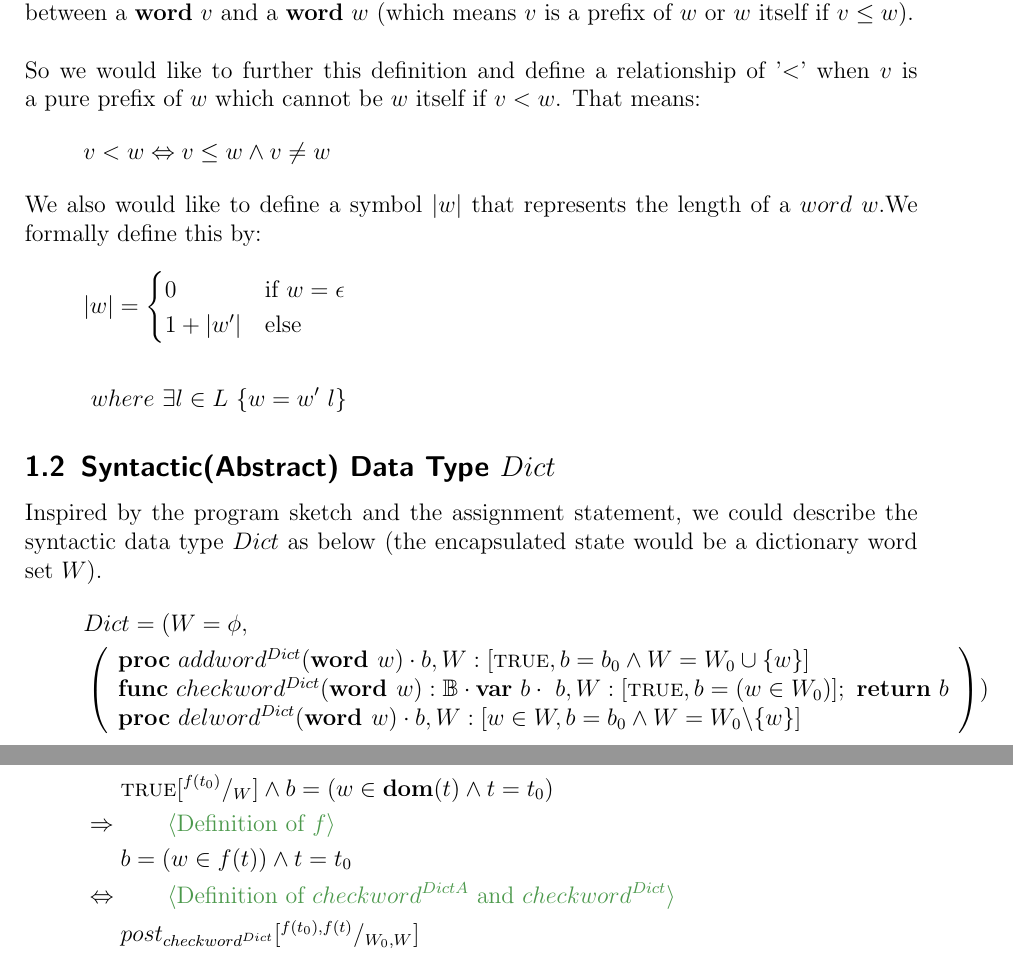
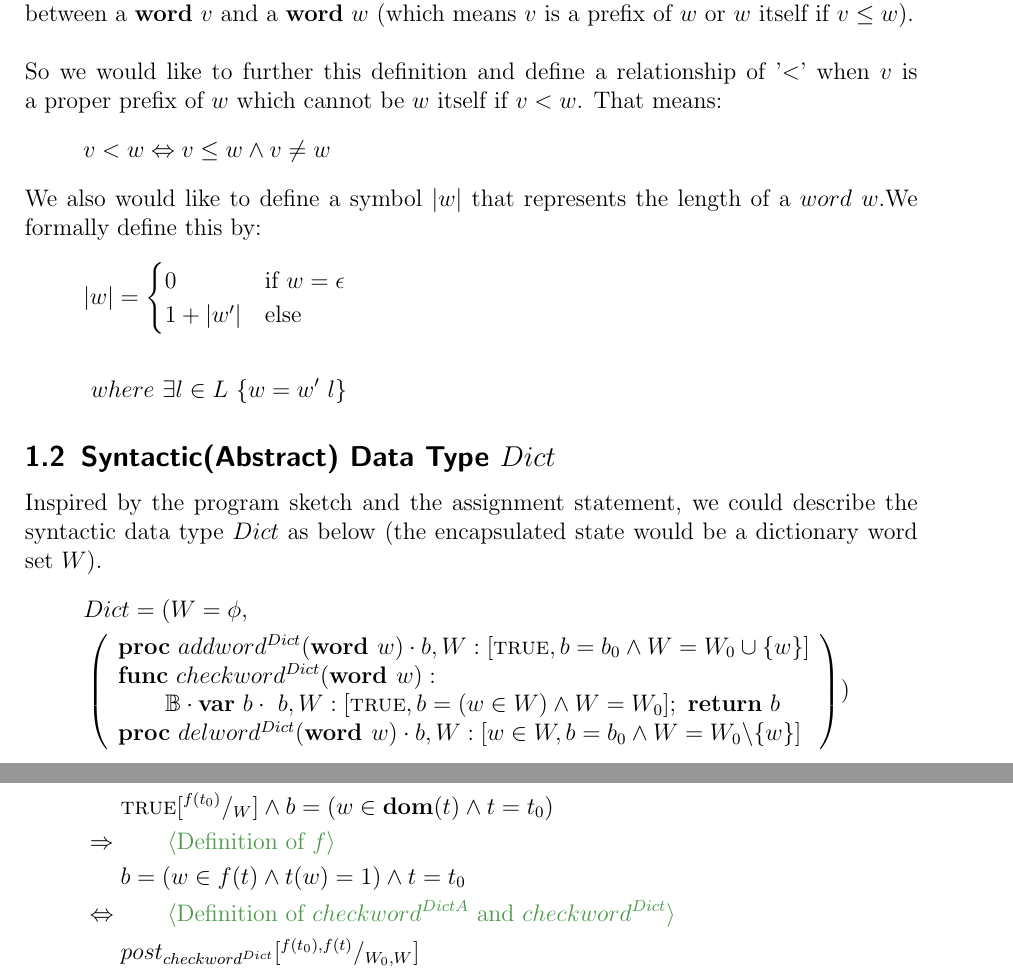
Before and after one commit to tecty/COMP2111-asst3, a LaTeX document (dict.tex): two parts of pages 1 and 3 of 5, joined at a grey line, cut so that both start at the same text. Compiled offline with pdfLaTeX.

Commit message:
fix a small error in proof.

```diff
--- a/dict.tex
+++ b/dict.tex
@@ -50,15 +50,14 @@ A $\textbf{word}$, as mentioned in the assignment specification, is defined as a
 finite sequence of letters over $L = {'a', .., 'z'}$. The specification already
 defines the relationship of '$\leq$' between a $\textbf{word}\ v$ and a
 $\textbf{word}\ w$ (which means $v$ is a prefix of $w$ or $w$ itself if
-$v\leq w$). \\\\
-% TODO: Add a more definition here.
+$v\leq w$).
+\\\\
 So we would like to further this definition and define a relationship of '$<$'
-when $v$ is a pure prefix of $w$ which cannot be $w$ itself if $v < w$. That
+when $v$ is a proper prefix of $w$ which cannot be $w$ itself if $v < w$. That
 means:
 \begin{align*}
     v < w \Equiv v\leq w \And v\neq w
 \end{align*}
-% TODO: Add definition of |w|
 We also would like to define a symbol $|w|$ that represents the length of a
 $word\ w$.We formally define this by:
 \begin{align*}
@@ -82,8 +81,9 @@ dictionary word set $W$).
             \begin{array}{l}
                 \PROC\ addword^{Dict}(\WORD w)\cdot
                 b, W:[\True, b = b_0\And W = W_0\cup \{w\}]\\
-                \FUNC\ checkword^{Dict}(\WORD w):\mathbb{B}\cdot
-                    \VAR\ b\cdot\ b, W:[\True, b = (w\in W_0)];\
+                \FUNC\ checkword^{Dict}(\WORD w):\\
+                    \qquad \mathbb{B}\cdot
+                    \VAR\ b\cdot\ b, W:[\True, b = (w\in W)\And W = W_0];\
                     \RETURN\ b\\
                 \PROC\ delword^{Dict}(\WORD w)\cdot
                 b, W:[ w\in W, b = b_0\And W = W_0 \backslash \{w\}]
@@ -183,7 +183,7 @@ For the $checkword$ we proof:
     &\True\subst{f(t_0)}{W} \And b = (w\in \domt\And t = t_0 )\\
     %
     \justification[\Implies]{Definition of $f$}
-    &b = (w \in f(t))\And t = t_0\\
+    &b = (w \in f(t)\And t(w)= 1)\And t = t_0\\
     \justification{Definition of $checkword^{DictA}$ and $checkword^{Dict}$}
     & post_{checkword^{Dict}}\subst{f(t_0),f(t)}{W_0,W}
 \end{align*}
```
Also changed, not shown: dict.pdf, dict.tex (3 more changed lines).
